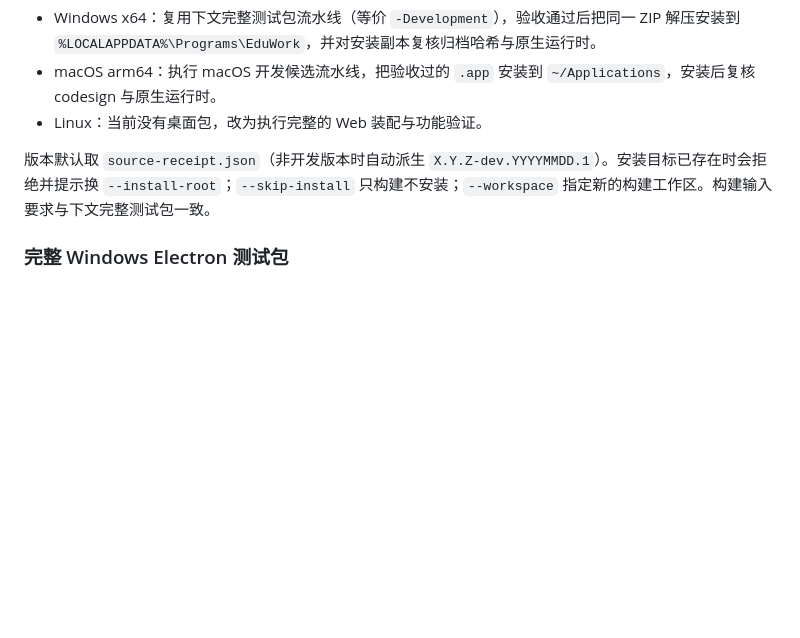
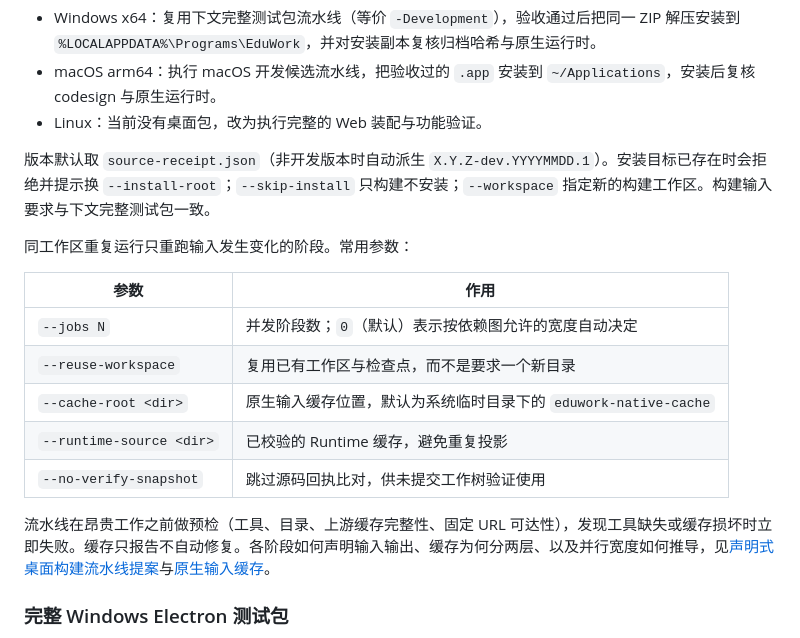
Before and after one commit to ECNU/EduWork, a Markdown page: docs/BUILD.md, the part around the change. Drawn GitHub-style; blank space fills up the shorter version.

Commit message:
Document the local pipeline's stage flags and preflight
The one-command entry point gained --jobs, --reuse-workspace and --cache-root
when the pipeline became a stage graph, and now preflights before the expensive
work. BUILD.md described the entry point without them.

```diff
--- a/docs/BUILD.md
+++ b/docs/BUILD.md
@@ -131,6 +131,18 @@ node scripts/local-desktop-pipeline.mjs
 
 版本默认取 `source-receipt.json`（非开发版本时自动派生 `X.Y.Z-dev.YYYYMMDD.1`）。安装目标已存在时会拒绝并提示换 `--install-root`；`--skip-install` 只构建不安装；`--workspace` 指定新的构建工作区。构建输入要求与下文完整测试包一致。
 
+同工作区重复运行只重跑输入发生变化的阶段。常用参数：
+
+| 参数 | 作用 |
+| --- | --- |
+| `--jobs N` | 并发阶段数；`0`（默认）表示按依赖图允许的宽度自动决定 |
+| `--reuse-workspace` | 复用已有工作区与检查点，而不是要求一个新目录 |
+| `--cache-root <dir>` | 原生输入缓存位置，默认为系统临时目录下的 `eduwork-native-cache` |
+| `--runtime-source <dir>` | 已校验的 Runtime 缓存，避免重复投影 |
+| `--no-verify-snapshot` | 跳过源码回执比对，供未提交工作树验证使用 |
+
+流水线在昂贵工作之前做预检（工具、目录、上游缓存完整性、固定 URL 可达性），发现工具缺失或缓存损坏时立即失败。缓存只报告不自动修复。各阶段如何声明输入输出、缓存为何分两层、以及并行宽度如何推导，见[声明式桌面构建流水线提案](proposals/build-pipeline-stages/README.md)与[原生输入缓存](NATIVE-INPUT-CACHE.md)。
+
 ### 完整 Windows Electron 测试包
 
 从干净检出运行，准备 Git、PowerShell 7、Node.js 24.18.0、Go 1.26.6，以及带 x64 C++ 工具和 Redist 文件的 Visual Studio 2022 Build Tools。脚本使用 `vswhere` 定位 Visual Studio，校验可再分发 DLL 的微软签名；仅安装系统 VC++ 运行库不能替代这些构建输入。需要能访问锁定的 GitHub、npm 和资源下载地址。仅做 Web 验证不需要 Go 和 Visual Studio。
```
